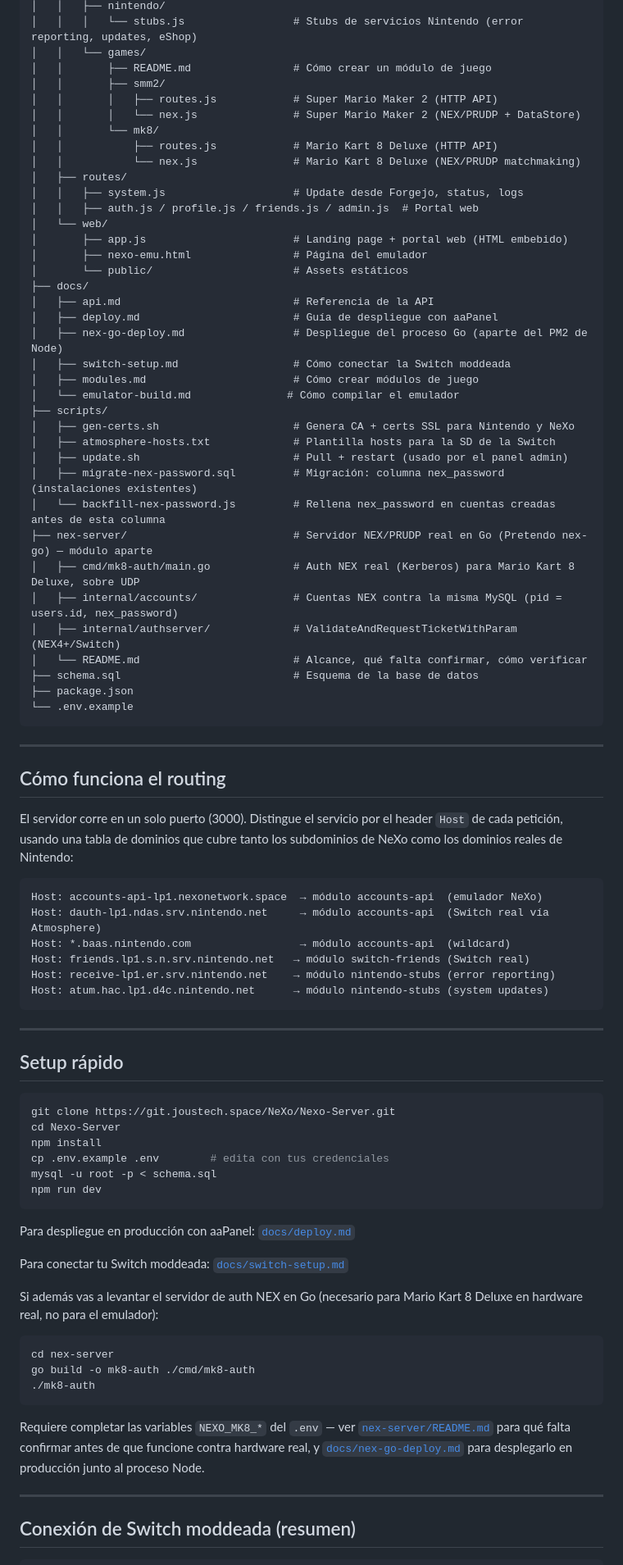
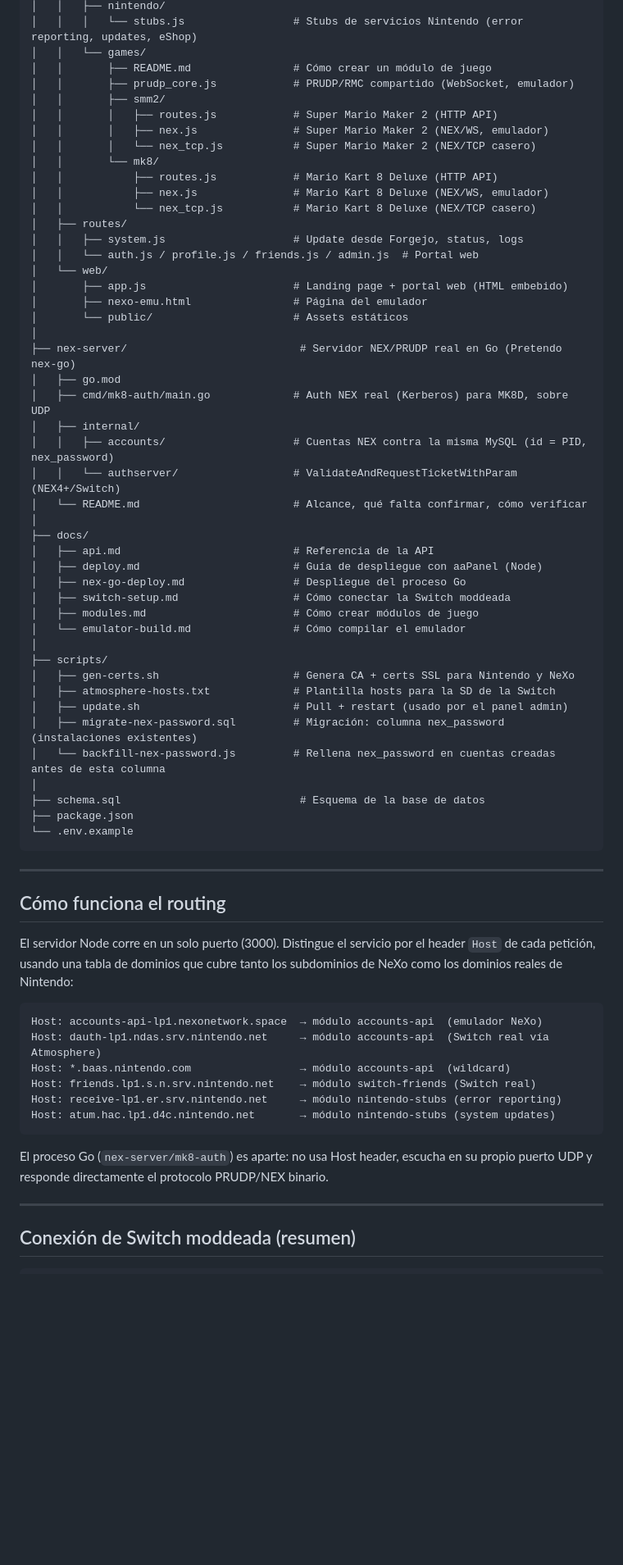
Before and after one commit to Jous99/NeXo-Server, a Markdown page: README.md, the part around one of its changes. Shown at 82% size. Drawn GitHub-style; blank space fills up the shorter version.

````diff
--- a/README.md
+++ b/README.md
@@ -80,38 +156,47 @@ NeXo-Server/
 │   │   │   └── stubs.js                 # Stubs de servicios Nintendo (error reporting, updates, eShop)
 │   │   └── games/
 │   │       ├── README.md                # Cómo crear un módulo de juego
+│   │       ├── prudp_core.js            # PRUDP/RMC compartido (WebSocket, emulador)
 │   │       ├── smm2/
 │   │       │   ├── routes.js            # Super Mario Maker 2 (HTTP API)
-│   │       │   └── nex.js               # Super Mario Maker 2 (NEX/PRUDP + DataStore)
+│   │       │   ├── nex.js               # Super Mario Maker 2 (NEX/WS, emulador)
+│   │       │   └── nex_tcp.js           # Super Mario Maker 2 (NEX/TCP casero)
 │   │       └── mk8/
 │   │           ├── routes.js            # Mario Kart 8 Deluxe (HTTP API)
-│   │           └── nex.js               # Mario Kart 8 Deluxe (NEX/PRUDP matchmaking)
+│   │           ├── nex.js               # Mario Kart 8 Deluxe (NEX/WS, emulador)
+│   │           └── nex_tcp.js           # Mario Kart 8 Deluxe (NEX/TCP casero)
 │   ├── routes/
 │   │   ├── system.js                    # Update desde Forgejo, status, logs
-│   │   ├── auth.js / profile.js / friends.js / admin.js  # Portal web
+│   │   └── auth.js / profile.js / friends.js / admin.js  # Portal web
 │   └── web/
 │       ├── app.js                       # Landing page + portal web (HTML embebido)
 │       ├── nexo-emu.html                # Página del emulador
 │       └── public/                      # Assets estáticos
+│
+├── nex-server/                           # Servidor NEX/PRUDP real en Go (Pretendo nex-go)
+│   ├── go.mod
+│   ├── cmd/mk8-auth/main.go             # Auth NEX real (Kerberos) para MK8D, sobre UDP
+│   ├── internal/
+│   │   ├── accounts/                    # Cuentas NEX contra la misma MySQL (id = PID, nex_password)
+│   │   └── authserver/                  # ValidateAndRequestTicketWithParam (NEX4+/Switch)
+│   └── README.md                        # Alcance, qué falta confirmar, cómo verificar
+│
 ├── docs/
 │   ├── api.md                           # Referencia de la API
-│   ├── deploy.md                        # Guía de despliegue con aaPanel
-│   ├── nex-go-deploy.md                 # Despliegue del proceso Go (aparte del PM2 de Node)
+│   ├── deploy.md                        # Guía de despliegue con aaPanel (Node)
+│   ├── nex-go-deploy.md                 # Despliegue del proceso Go
 │   ├── switch-setup.md                  # Cómo conectar la Switch moddeada
 │   ├── modules.md                       # Cómo crear módulos de juego
-│   └── emulator-build.md               # Cómo compilar el emulador
+│   └── emulator-build.md                # Cómo compilar el emulador
+│
 ├── scripts/
 │   ├── gen-certs.sh                     # Genera CA + certs SSL para Nintendo y NeXo
 │   ├── atmosphere-hosts.txt             # Plantilla hosts para la SD de la Switch
 │   ├── update.sh                        # Pull + restart (usado por el panel admin)
 │   ├── migrate-nex-password.sql         # Migración: columna nex_password (instalaciones existentes)
 │   └── backfill-nex-password.js         # Rellena nex_password en cuentas creadas antes de esta columna
-├── nex-server/                          # Servidor NEX/PRUDP real en Go (Pretendo nex-go) — módulo aparte
-│   ├── cmd/mk8-auth/main.go             # Auth NEX real (Kerberos) para Mario Kart 8 Deluxe, sobre UDP
-│   ├── internal/accounts/               # Cuentas NEX contra la misma MySQL (pid = users.id, nex_password)
-│   ├── internal/authserver/             # ValidateAndRequestTicketWithParam (NEX4+/Switch)
-│   └── README.md                        # Alcance, qué falta confirmar, cómo verificar
-├── schema.sql                           # Esquema de la base de datos
+│
+├── schema.sql                            # Esquema de la base de datos
 ├── package.json
 └── .env.example
 ```
@@ -120,43 +205,18 @@ NeXo-Server/
 
 ## Cómo funciona el routing
 
-El servidor corre en un solo puerto (3000). Distingue el servicio por el header `Host` de cada petición, usando una tabla de dominios que cubre tanto los subdominios de NeXo como los dominios reales de Nintendo:
+El servidor Node corre en un solo puerto (3000). Distingue el servicio por el header `Host` de cada petición, usando una tabla de dominios que cubre tanto los subdominios de NeXo como los dominios reales de Nintendo:
 
 ```
 Host: accounts-api-lp1.nexonetwork.space  → módulo accounts-api  (emulador NeXo)
 Host: dauth-lp1.ndas.srv.nintendo.net     → módulo accounts-api  (Switch real vía Atmosphere)
 Host: *.baas.nintendo.com                 → módulo accounts-api  (wildcard)
-Host: friends.lp1.s.n.srv.nintendo.net   → módulo switch-friends (Switch real)
-Host: receive-lp1.er.srv.nintendo.net    → módulo nintendo-stubs (error reporting)
-Host: atum.hac.lp1.d4c.nintendo.net      → módulo nintendo-stubs (system updates)
+Host: friends.lp1.s.n.srv.nintendo.net    → módulo switch-friends (Switch real)
+Host: receive-lp1.er.srv.nintendo.net     → módulo nintendo-stubs (error reporting)
+Host: atum.hac.lp1.d4c.nintendo.net       → módulo nintendo-stubs (system updates)
 ```
 
----
-
-## Setup rápido
-
-```bash
-git clone https://git.joustech.space/NeXo/Nexo-Server.git
-cd Nexo-Server
-npm install
-cp .env.example .env        # edita con tus credenciales
-mysql -u root -p < schema.sql
-npm run dev
-```
-
-Para despliegue en producción con aaPanel: [`docs/deploy.md`](./docs/deploy.md)
-
-Para conectar tu Switch moddeada: [`docs/switch-setup.md`](./docs/switch-setup.md)
-
-Si además vas a levantar el servidor de auth NEX en Go (necesario para Mario Kart 8 Deluxe en hardware real, no para el emulador):
-
-```bash
-cd nex-server
-go build -o mk8-auth ./cmd/mk8-auth
-./mk8-auth
-```
-
-Requiere completar las variables `NEXO_MK8_*` del `.env` — ver [`nex-server/README.md`](./nex-server/README.md) para qué falta confirmar antes de que funcione contra hardware real, y [`docs/nex-go-deploy.md`](./docs/nex-go-deploy.md) para desplegarlo en producción junto al proceso Node.
+El proceso Go (`nex-server/mk8-auth`) es aparte: no usa Host header, escucha en su propio puerto UDP y responde directamente el protocolo PRUDP/NEX binario.
 
 ---
 
````
Also changed, not shown: other parts of README.md (+117 -25 lines).
